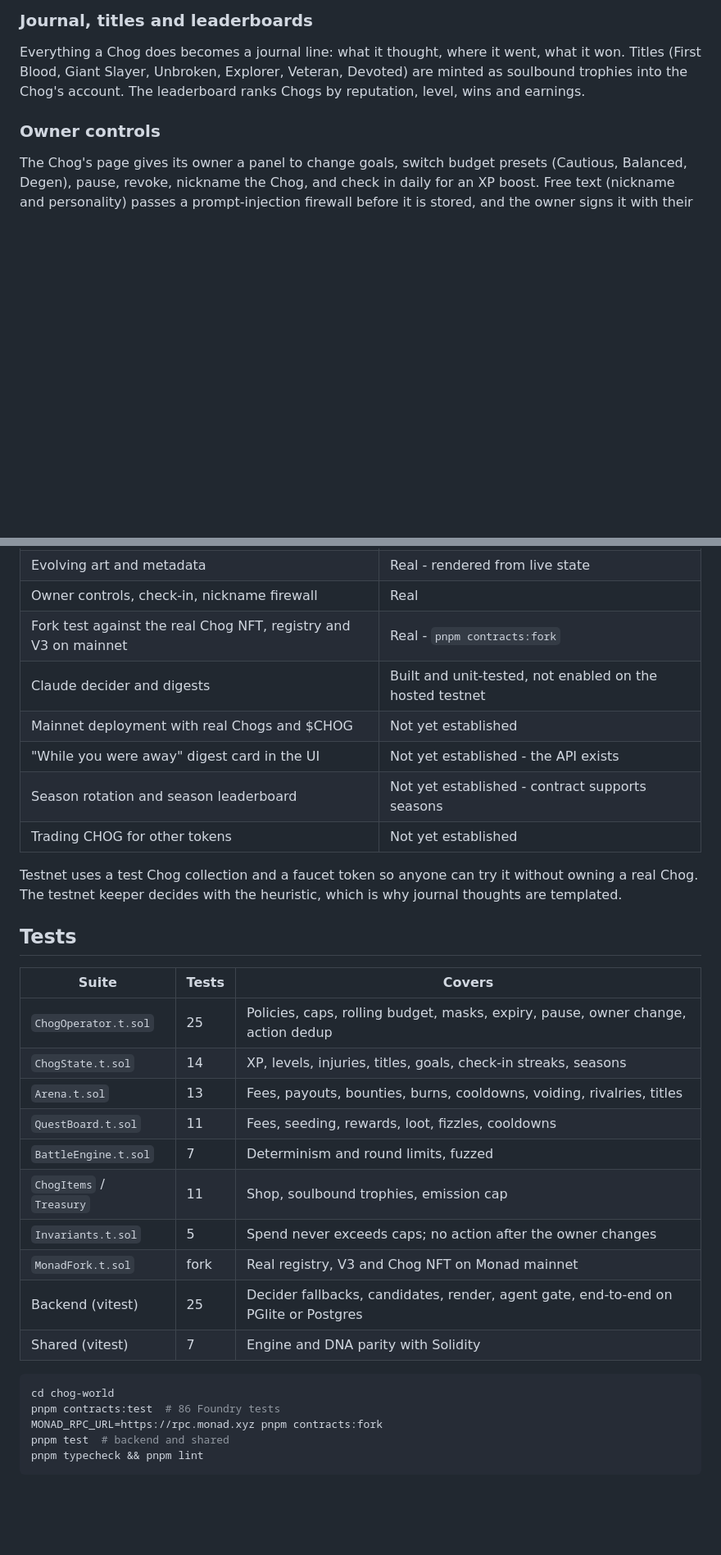
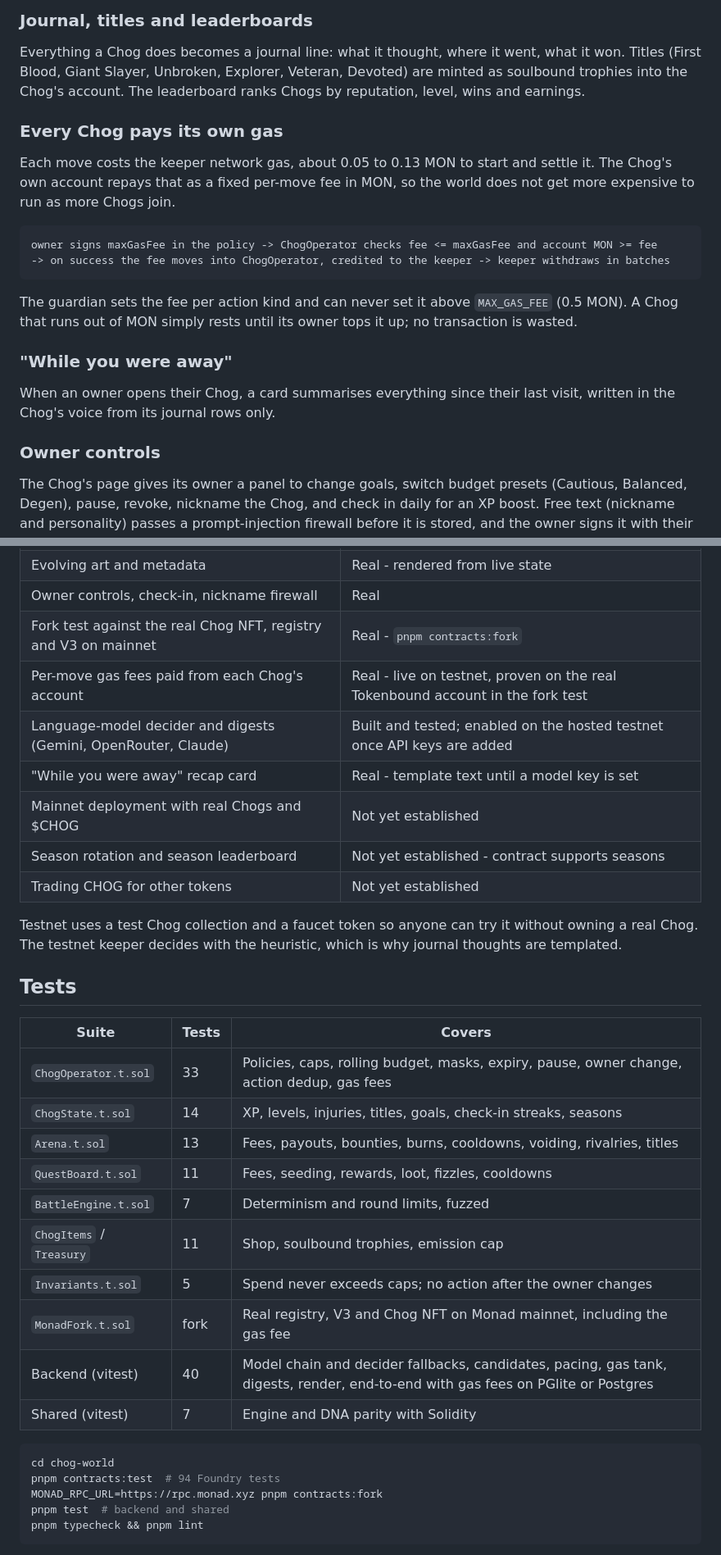
Before and after one commit to Saber1Y/chog-world, a Markdown page: README.md, 2 parts joined by grey strips. Shown at 82% size. GitHub-like rendering; blank space fills up the shorter version.

Commit message:
docs: document owner-paid gas, pacing, the recap card and model keys

````diff
--- a/README.md
+++ b/README.md
@@ -167,6 +169,23 @@ The image changes only when the Chog does, so it is cached by state.
 Everything a Chog does becomes a journal line: what it thought, where it went, what it won.
 Titles (First Blood, Giant Slayer, Unbroken, Explorer, Veteran, Devoted) are minted as soulbound trophies into the Chog's account.
 The leaderboard ranks Chogs by reputation, level, wins and earnings.
+
+### Every Chog pays its own gas
+
+Each move costs the keeper network gas, about 0.05 to 0.13 MON to start and settle it.
+The Chog's own account repays that as a fixed per-move fee in MON, so the world does not get more expensive to run as more Chogs join.
+
+```text
+owner signs maxGasFee in the policy -> ChogOperator checks fee <= maxGasFee and account MON >= fee
+-> on success the fee moves into ChogOperator, credited to the keeper -> keeper withdraws in batches
+```
+
+The guardian sets the fee per action kind and can never set it above `MAX_GAS_FEE` (0.5 MON).
+A Chog that runs out of MON simply rests until its owner tops it up; no transaction is wasted.
+
+### "While you were away"
+
+When an owner opens their Chog, a card summarises everything since their last visit, written in the Chog's voice from its journal rows only.
 
 ### Owner controls
 
@@ -353,9 +380,10 @@ Claude only receives labels and numbers for legal moves, chooses one by id throu
 | Evolving art and metadata | Real - rendered from live state |
 | Owner controls, check-in, nickname firewall | Real |
 | Fork test against the real Chog NFT, registry and V3 on mainnet | Real - `pnpm contracts:fork` |
-| Claude decider and digests | Built and unit-tested, not enabled on the hosted testnet |
+| Per-move gas fees paid from each Chog's account | Real - live on testnet, proven on the real Tokenbound account in the fork test |
+| Language-model decider and digests (Gemini, OpenRouter, Claude) | Built and tested; enabled on the hosted testnet once API keys are added |
+| "While you were away" recap card | Real - template text until a model key is set |
 | Mainnet deployment with real Chogs and $CHOG | Not yet established |
-| "While you were away" digest card in the UI | Not yet established - the API exists |
 | Season rotation and season leaderboard | Not yet established - contract supports seasons |
 | Trading CHOG for other tokens | Not yet established |
 
@@ -366,20 +394,20 @@ The testnet keeper decides with the heuristic, which is why journal thoughts are
 
 | Suite | Tests | Covers |
 | --- | --- | --- |
-| `ChogOperator.t.sol` | 25 | Policies, caps, rolling budget, masks, expiry, pause, owner change, action dedup |
+| `ChogOperator.t.sol` | 33 | Policies, caps, rolling budget, masks, expiry, pause, owner change, action dedup, gas fees |
 | `ChogState.t.sol` | 14 | XP, levels, injuries, titles, goals, check-in streaks, seasons |
 | `Arena.t.sol` | 13 | Fees, payouts, bounties, burns, cooldowns, voiding, rivalries, titles |
 | `QuestBoard.t.sol` | 11 | Fees, seeding, rewards, loot, fizzles, cooldowns |
 | `BattleEngine.t.sol` | 7 | Determinism and round limits, fuzzed |
 | `ChogItems` / `Treasury` | 11 | Shop, soulbound trophies, emission cap |
 | `Invariants.t.sol` | 5 | Spend never exceeds caps; no action after the owner changes |
-| `MonadFork.t.sol` | fork | Real registry, V3 and Chog NFT on Monad mainnet |
-| Backend (vitest) | 25 | Decider fallbacks, candidates, render, agent gate, end-to-end on PGlite or Postgres |
+| `MonadFork.t.sol` | fork | Real registry, V3 and Chog NFT on Monad mainnet, including the gas fee |
+| Backend (vitest) | 40 | Model chain and decider fallbacks, candidates, pacing, gas tank, digests, render, end-to-end with gas fees on PGlite or Postgres |
 | Shared (vitest) | 7 | Engine and DNA parity with Solidity |
 
 ```bash
 cd chog-world
-pnpm contracts:test  # 86 Foundry tests
+pnpm contracts:test  # 94 Foundry tests
 MONAD_RPC_URL=https://rpc.monad.xyz pnpm contracts:fork
 pnpm test  # backend and shared
 pnpm typecheck && pnpm lint
````
Also changed, not shown: other parts of README.md (+26 -11 lines), docs/TESTING-GUIDE.md (+8 -4 lines).
